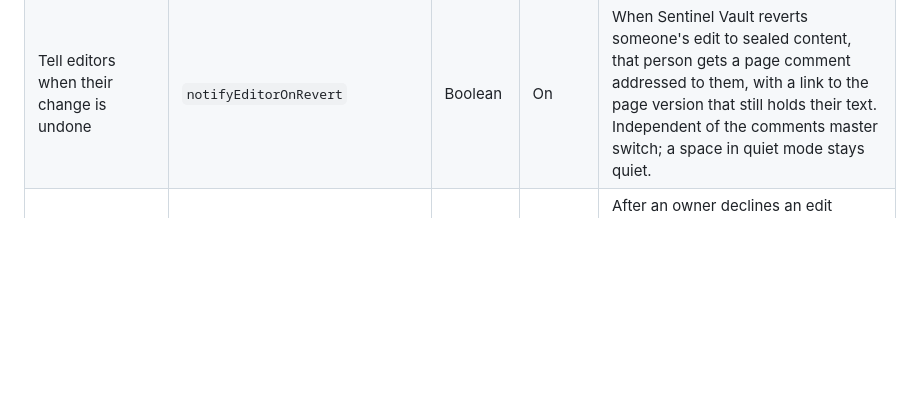
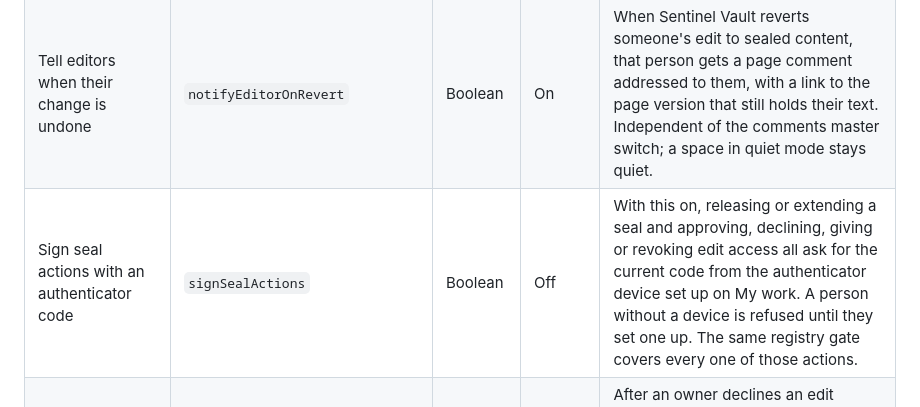
Before and after one commit to leanzero-srl/leanzero-sentinelvault-forgeapp, a Markdown page: docs/settings-reference.md, the part around the change. Rendered like a GitHub page; blank space fills up the shorter version.

```diff
--- a/docs/settings-reference.md
+++ b/docs/settings-reference.md
@@ -31,6 +31,7 @@ Stored in Forge KVS under key: `admin-settings-global`
 | Enable Page Status Banners | `enableDocRibbons` | Boolean | On | Display a status banner at the top of pages showing sealed attachment info and expiry countdowns. |
 | Enable Page Comments | `enableConfluenceDispatches` | Boolean | On | Post Confluence comments when attachments are sealed, unsealed, or when unauthorized access is attempted. |
 | Tell editors when their change is undone | `notifyEditorOnRevert` | Boolean | On | When Sentinel Vault reverts someone's edit to sealed content, that person gets a page comment addressed to them, with a link to the page version that still holds their text. Independent of the comments master switch; a space in quiet mode stays quiet. |
+| Sign seal actions with an authenticator code | `signSealActions` | Boolean | Off | With this on, releasing or extending a seal and approving, declining, giving or revoking edit access all ask for the current code from the authenticator device set up on My work. A person without a device is refused until they set one up. The same registry gate covers every one of those actions. |
 | Hours before a declined edit request can be repeated | `editRequestCooldownHours` | Integer 0–168 | 1 | After an owner declines an edit request, the same person waits this long before asking again (0 = no wait). The seal owner or a space admin can give edit access directly at any time ("Give edit access…" under the row's ⋯ menu). |
 | Enable Native Notifications | `enableEmailDispatches` | Boolean | On | Master toggle for all comment-with-mention notices. Confluence's notification engine emails the mentioned user according to their personal preferences. The KVS key is preserved from the previous email-based release for backwards compatibility. Must be on for any sub-option below to work. |
 | Seal Confirmation & Halfway Reminder Notices | `enableSealExpiryReminderEmail` | Boolean | On | Post a comment that mentions the seal owner when a seal is created and at the seal's midpoint. KVS key preserved for backwards compatibility. Nested under master toggle. |
```
Also changed, not shown: docs/CLASSIFICATION-ASSETS-DESIGN.md (added, +80 -0 lines), 1 other file.
